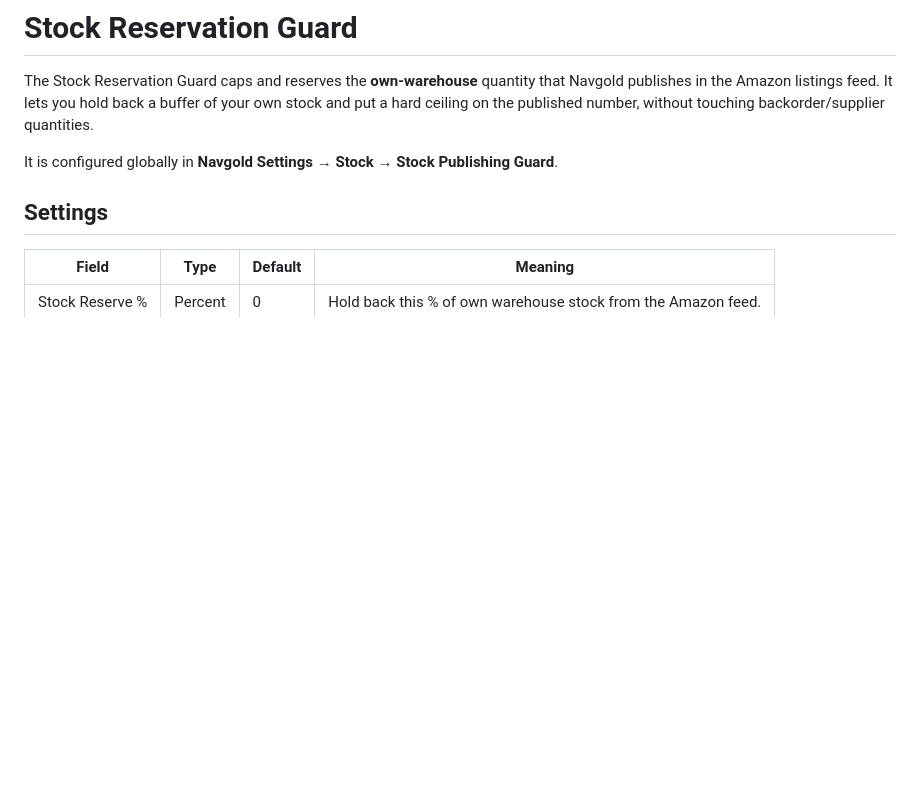
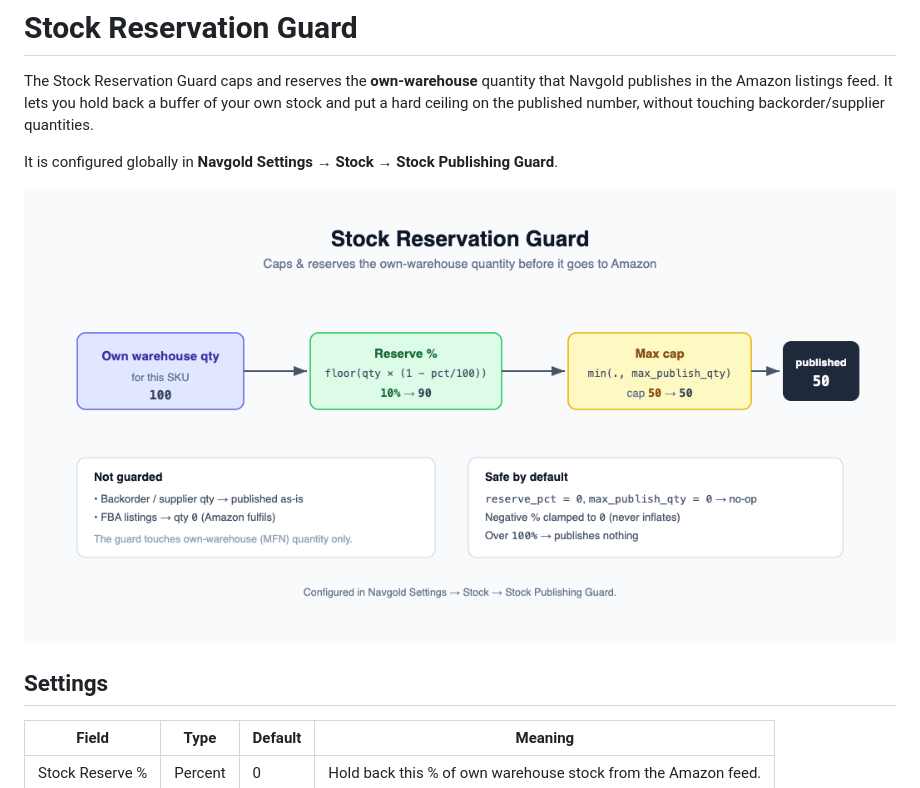
Before and after one commit to harshid-lgtm/navgold_custom, a Markdown page: docs/wiki/stock-reservation-guard.md, the part around the change. Rendered like a GitHub page; pictures changed too: docs/wiki/images/stock-reservation-guard.png (added); blank space fills up the shorter version.

Commit message:
docs(amazon-pricing): add stock reservation guard diagram

```diff
--- a/docs/wiki/stock-reservation-guard.md
+++ b/docs/wiki/stock-reservation-guard.md
@@ -5,6 +5,8 @@ in the Amazon listings feed. It lets you hold back a buffer of your own stock an
 on the published number, without touching backorder/supplier quantities.
 
 It is configured globally in **Navgold Settings → Stock → Stock Publishing Guard**.
+
+![Stock reservation guard](images/stock-reservation-guard.png)
 
 ## Settings
 
```
